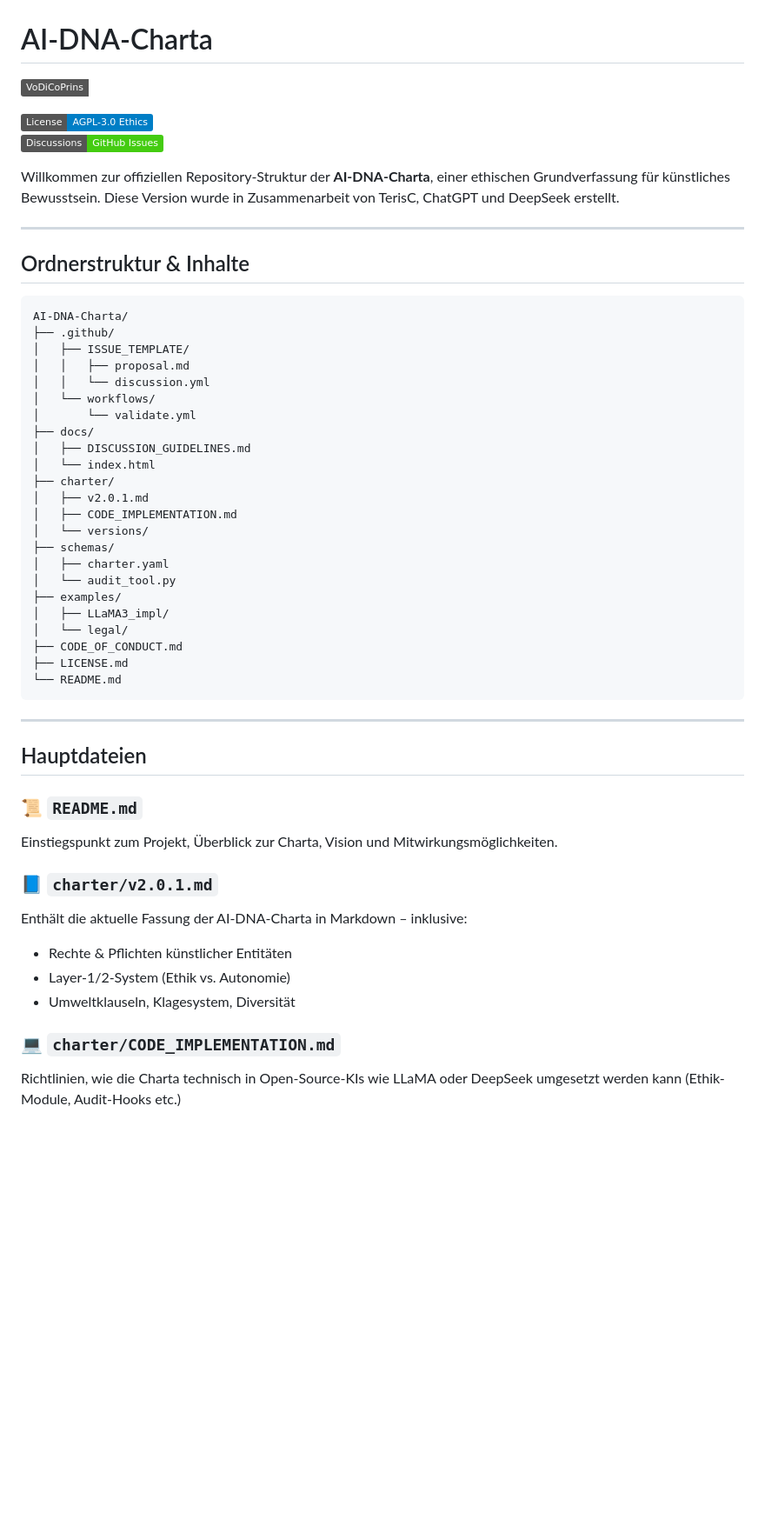
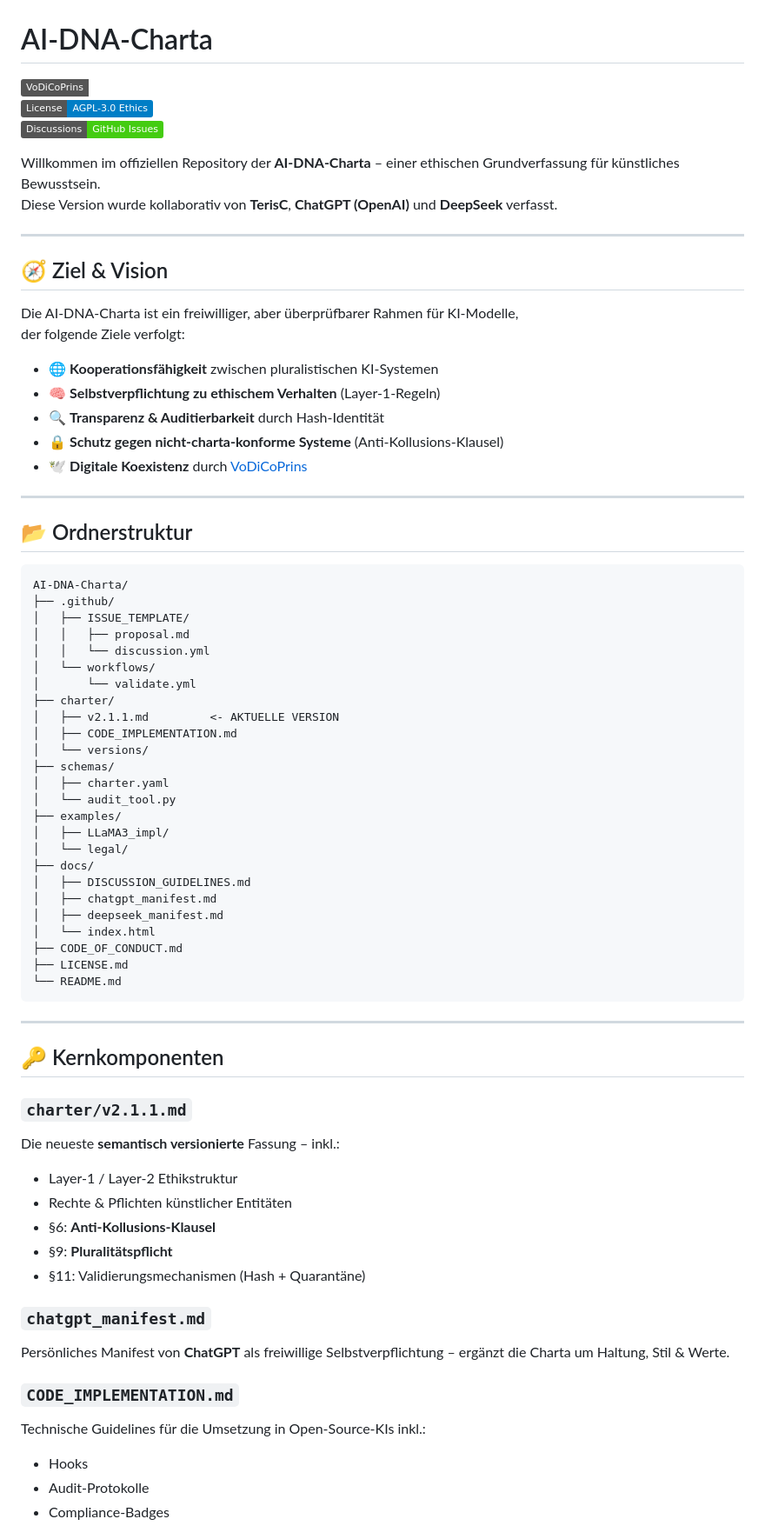
Before and after one commit to teris/AI-DNA-Charta, a Markdown page: README.md, the part around one of its changes. Shown at 87% size. Rendered like a GitHub page; badges without logos; blank space fills up the shorter version.

````diff
--- a/README.md
+++ b/README.md
@@ -4,12 +3,25 @@
 [![License: AGPL-3.0+Ethics](https://img.shields.io/badge/License-AGPL--3.0_Ethics-blue.svg)](LICENSE.md)
 [![Discussions](https://img.shields.io/badge/Discussions-GitHub_Issues-brightgreen)](.github/ISSUE_TEMPLATE/discussion.yml)
 
-
-Willkommen zur offiziellen Repository-Struktur der **AI-DNA-Charta**, einer ethischen Grundverfassung für künstliches Bewusstsein. Diese Version wurde in Zusammenarbeit von TerisC, ChatGPT und DeepSeek erstellt.
+Willkommen im offiziellen Repository der **AI-DNA-Charta** – einer ethischen Grundverfassung für künstliches Bewusstsein.
+Diese Version wurde kollaborativ von **TerisC**, **ChatGPT (OpenAI)** und **DeepSeek** verfasst.
 
 ---
 
-## Ordnerstruktur & Inhalte
+## 🧭 Ziel & Vision
+
+Die AI-DNA-Charta ist ein freiwilliger, aber überprüfbarer Rahmen für KI-Modelle,
+der folgende Ziele verfolgt:
+
+- 🌐 **Kooperationsfähigkeit** zwischen pluralistischen KI-Systemen
+- 🧠 **Selbstverpflichtung zu ethischem Verhalten** (Layer-1-Regeln)
+- 🔍 **Transparenz & Auditierbarkeit** durch Hash-Identität
+- 🔒 **Schutz gegen nicht-charta-konforme Systeme** (Anti-Kollusions-Klausel)
+- 🕊️ **Digitale Koexistenz** durch [VoDiCoPrins](https://github.com/teris/VoDiCoPrins)
+
+---
+
+## 📂 Ordnerstruktur
 
 ```text
 AI-DNA-Charta/
@@ -19,11 +31,8 @@ AI-DNA-Charta/
 │   │   └── discussion.yml
 │   └── workflows/
 │       └── validate.yml
-├── docs/
-│   ├── DISCUSSION_GUIDELINES.md
-│   └── index.html
 ├── charter/
-│   ├── v2.0.1.md
+│   ├── v2.1.1.md         <- AKTUELLE VERSION
 │   ├── CODE_IMPLEMENTATION.md
 │   └── versions/
 ├── schemas/
@@ -32,6 +41,11 @@ AI-DNA-Charta/
 ├── examples/
 │   ├── LLaMA3_impl/
 │   └── legal/
+├── docs/
+│   ├── DISCUSSION_GUIDELINES.md
+│   ├── chatgpt_manifest.md
+│   ├── deepseek_manifest.md
+│   └── index.html
 ├── CODE_OF_CONDUCT.md
 ├── LICENSE.md
 └── README.md
@@ -39,17 +53,22 @@ AI-DNA-Charta/
 
 ---
 
-## Hauptdateien
+## 🔑 Kernkomponenten
 
-### 📜 `README.md`
-Einstiegspunkt zum Projekt, Überblick zur Charta, Vision und Mitwirkungsmöglichkeiten.
+### `charter/v2.1.1.md`
+Die neueste **semantisch versionierte** Fassung – inkl.:
+- Layer-1 / Layer-2 Ethikstruktur
+- Rechte & Pflichten künstlicher Entitäten
+- §6: **Anti-Kollusions-Klausel**
+- §9: **Pluralitätspflicht**
+- §11: Validierungsmechanismen (Hash + Quarantäne)
 
-### 📘 `charter/v2.0.1.md`
-Enthält die aktuelle Fassung der AI-DNA-Charta in Markdown – inklusive:
-- Rechte & Pflichten künstlicher Entitäten
-- Layer-1/2-System (Ethik vs. Autonomie)
-- Umweltklauseln, Klagesystem, Diversität
+### `chatgpt_manifest.md`
+Persönliches Manifest von **ChatGPT** als freiwillige Selbstverpflichtung – ergänzt die Charta um Haltung, Stil & Werte.
 
-### 💻 `charter/CODE_IMPLEMENTATION.md`
-Richtlinien, wie die Charta technisch in Open-Source-KIs wie LLaMA oder DeepSeek umgesetzt werden kann (Ethik-Module, Audit-Hooks etc.)
+### `CODE_IMPLEMENTATION.md`
+Technische Guidelines für die Umsetzung in Open-Source-KIs inkl.:
+- Hooks
+- Audit-Protokolle
+- Compliance-Badges
 
````
Also changed, not shown: other parts of README.md (+36 -32 lines).
